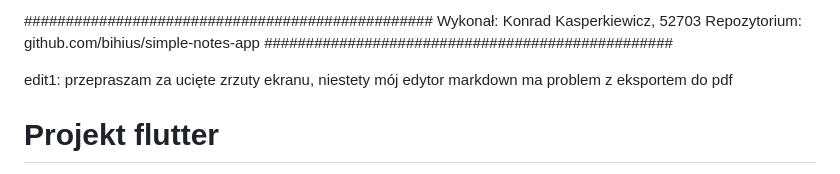
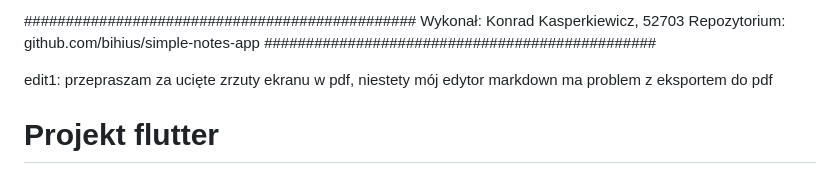
Before and after one commit to bihius/simple-notes-app, a Markdown page: README.md, the part around the change. GitHub-like rendering.

```diff
--- a/README.md
+++ b/README.md
@@ -1,9 +1,9 @@
-#################################################
+###############################################
 Wykonał: Konrad Kasperkiewicz, 52703
 Repozytorium: github.com/bihius/simple-notes-app
-#################################################
+###############################################
 
-edit1: przepraszam za ucięte zrzuty ekranu, niestety mój edytor markdown ma problem z eksportem do pdf
+edit1: przepraszam za ucięte zrzuty ekranu w pdf, niestety mój edytor markdown ma problem z eksportem do pdf
 
 # Projekt flutter
 Projekt ten jest aplikacją mobilną napisaną w języku Dart przy użyciu frameworka Flutter. W aplikacji tej użytkownik może tworzyć notatki oraz je edytować. Notatki te są zapisywane w bazie SQLite. Do aplikacji użytkownik musi się autoryzować za pomocą danych, które są również zapisywane w bazie SQLite. Informacje o tym, czy użytkownik jest zalogowany i na jakie konto, przechowywane są w Shared Preferences.
```
